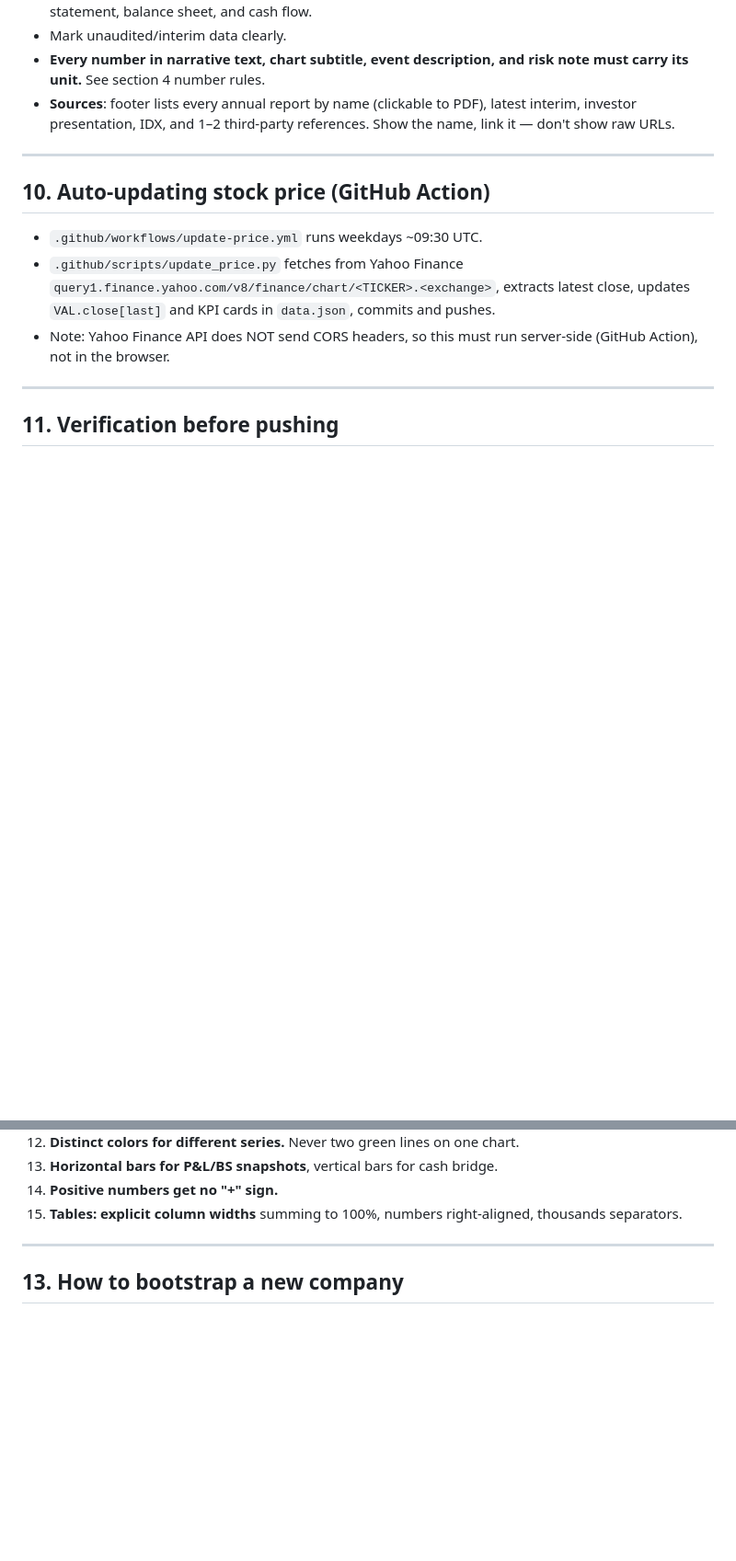
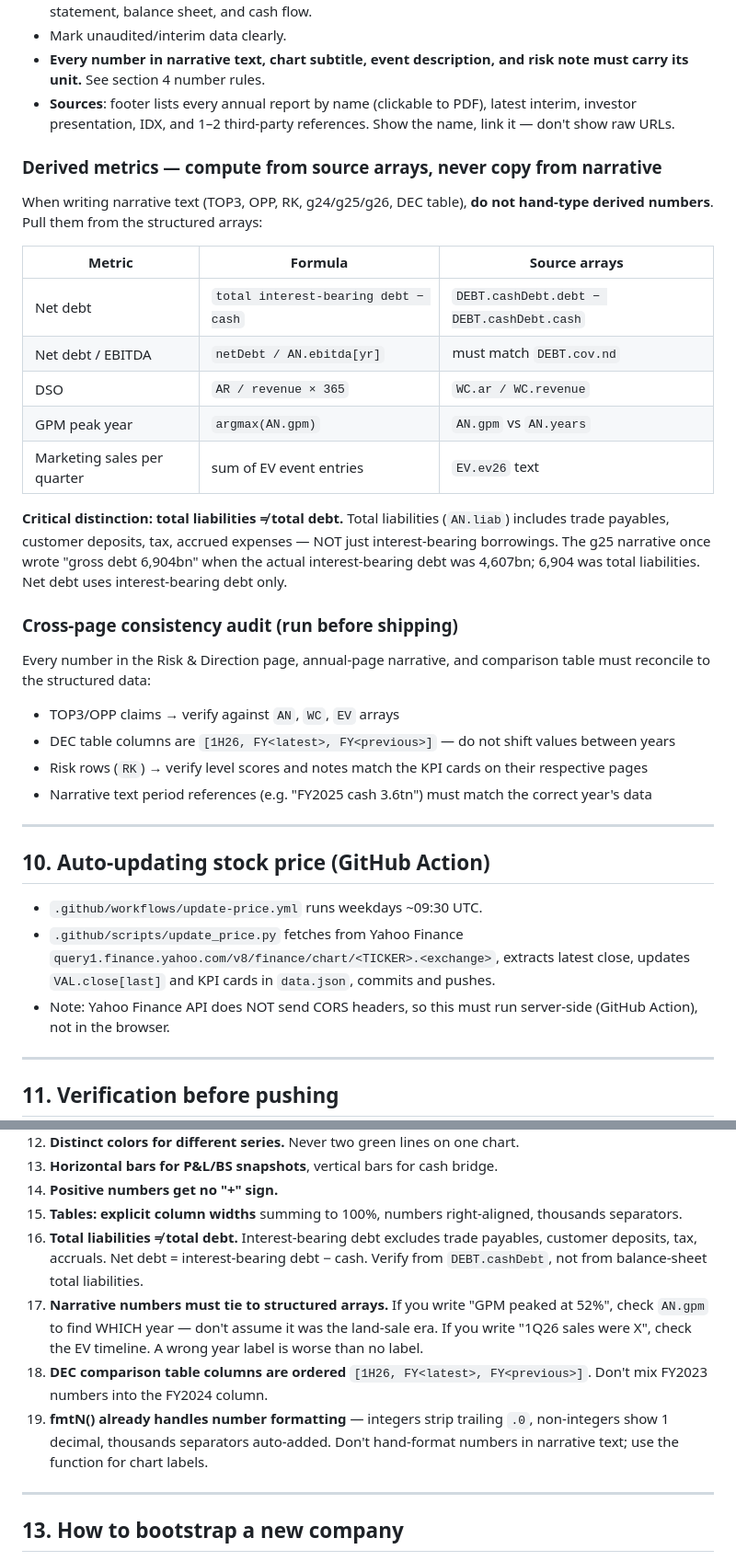
Before and after one commit to PLJKT/KIJA, a Markdown page: MASTER_PLAYBOOK.md, 2 parts joined by grey strips. Shown at 92% size. GitHub-like rendering; blank space fills up the shorter version.

Commit message:
R103: update playbook with debt/distinction and cross-page consistency rules

```diff
--- a/MASTER_PLAYBOOK.md
+++ b/MASTER_PLAYBOOK.md
@@ -221,6 +221,28 @@ Below charts: event timeline panel + risk indicators panel + narrative paragraph
 - **Every number in narrative text, chart subtitle, event description, and risk note must carry its unit.** See section 4 number rules.
 - **Sources**: footer lists every annual report by name (clickable to PDF), latest interim, investor presentation, IDX, and 1–2 third-party references. Show the name, link it — don't show raw URLs.
 
+### Derived metrics — compute from source arrays, never copy from narrative
+
+When writing narrative text (TOP3, OPP, RK, g24/g25/g26, DEC table), **do not hand-type derived numbers**. Pull them from the structured arrays:
+
+| Metric | Formula | Source arrays |
+|---|---|---|
+| Net debt | `total interest-bearing debt − cash` | `DEBT.cashDebt.debt − DEBT.cashDebt.cash` |
+| Net debt / EBITDA | `netDebt / AN.ebitda[yr]` | must match `DEBT.cov.nd` |
+| DSO | `AR / revenue × 365` | `WC.ar / WC.revenue` |
+| GPM peak year | `argmax(AN.gpm)` | `AN.gpm` vs `AN.years` |
+| Marketing sales per quarter | sum of EV event entries | `EV.ev26` text |
+
+**Critical distinction: total liabilities ≠ total debt.** Total liabilities (`AN.liab`) includes trade payables, customer deposits, tax, accrued expenses — NOT just interest-bearing borrowings. The g25 narrative once wrote "gross debt 6,904bn" when the actual interest-bearing debt was 4,607bn; 6,904 was total liabilities. Net debt uses interest-bearing debt only.
+
+### Cross-page consistency audit (run before shipping)
+
+Every number in the Risk & Direction page, annual-page narrative, and comparison table must reconcile to the structured data:
+- TOP3/OPP claims → verify against `AN`, `WC`, `EV` arrays
+- DEC table columns are `[1H26, FY<latest>, FY<previous>]` — do not shift values between years
+- Risk rows (`RK`) → verify level scores and notes match the KPI cards on their respective pages
+- Narrative text period references (e.g. "FY2025 cash 3.6tn") must match the correct year's data
+
 ---
 
 ## 10. Auto-updating stock price (GitHub Action)
@@ -263,6 +285,10 @@ Below charts: event timeline panel + risk indicators panel + narrative paragraph
 13. **Horizontal bars for P&L/BS snapshots**, vertical bars for cash bridge.
 14. **Positive numbers get no "+" sign.**
 15. **Tables: explicit column widths** summing to 100%, numbers right-aligned, thousands separators.
+16. **Total liabilities ≠ total debt.** Interest-bearing debt excludes trade payables, customer deposits, tax, accruals. Net debt = interest-bearing debt − cash. Verify from `DEBT.cashDebt`, not from balance-sheet total liabilities.
+17. **Narrative numbers must tie to structured arrays.** If you write "GPM peaked at 52%", check `AN.gpm` to find WHICH year — don't assume it was the land-sale era. If you write "1Q26 sales were X", check the EV timeline. A wrong year label is worse than no label.
+18. **DEC comparison table columns are ordered** `[1H26, FY<latest>, FY<previous>]`. Don't mix FY2023 numbers into the FY2024 column.
+19. **fmtN() already handles number formatting** — integers strip trailing `.0`, non-integers show 1 decimal, thousands separators auto-added. Don't hand-format numbers in narrative text; use the function for chart labels.
 
 ---
 
```
